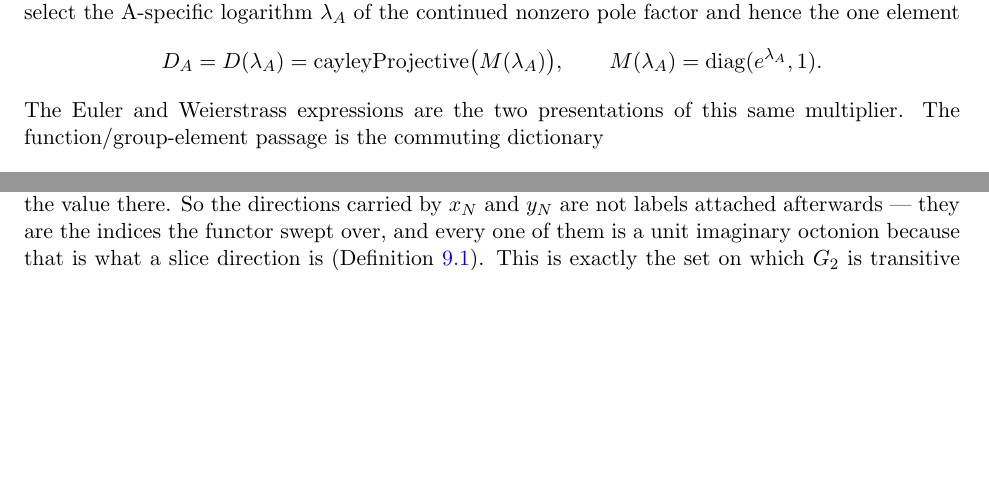
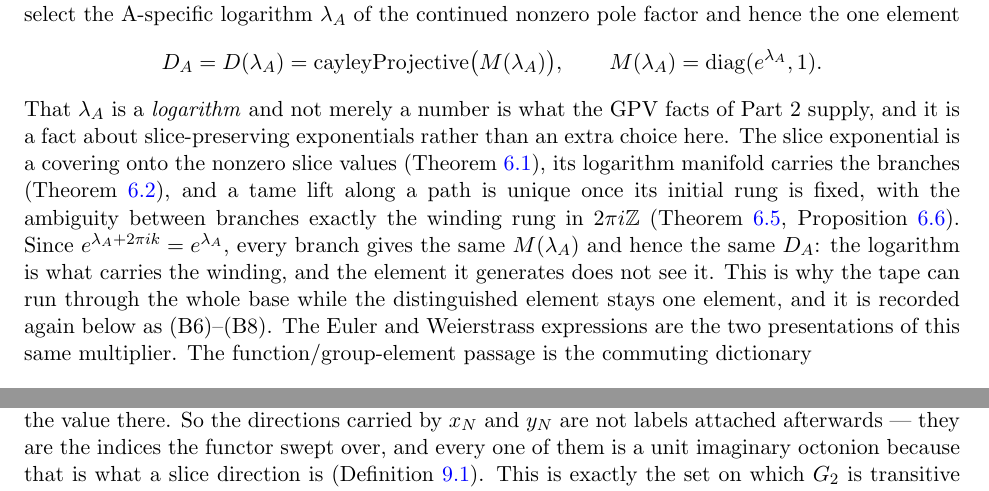
Before and after one commit to jessemichaelpaul/concentricitycorollaries, a LaTeX paper (Octonionic_RH_master.tex): two parts of pages 15 and 24 of 32 before the commit and two parts of pages 15 and 25 of 32 after it, joined at a grey line, cut so that both start at the same text, the shorter picture padded with empty space. Compiled offline with pdfLaTeX.

Commit message:
Cite the GPV facts where lambda_A is introduced
The author: that lambda_A is a logarithm is stated from the GPV facts, it is a
fact about slice-preserving exponentials, and it can be cited and explained.
The facts were already theorems in Part 2 -- thm:slice-exp, thm:log-manifold,
thm:winding-lift, prop:winding-signature, all cited to GPVwind and VS -- but
nothing connected them at the point where lambda_A appears.

Now connected there.  The slice exponential is a covering onto the nonzero
slice values, its logarithm manifold carries the branches, and a tame lift
along a path is unique once its initial rung is fixed, with the ambiguity
between branches exactly the winding rung in 2 pi i Z.  Since
exp(lambda_A + 2 pi i k) = exp(lambda_A), every branch gives the same
M(lambda_A) and hence the same D_A: the logarithm is what carries the winding,
and the element it generates does not see it.

That is why the tape can run through the whole base while the distinguished
element stays one element, which is the thing the construction needs and the
reader had no way to see.  Recorded again below as (B6)-(B8).

All four cross-references resolve.  32 pages, no undefined references.

Co-Authored-By: Claude Opus 5 <noreply@anthropic.com>

```diff
--- a/Octonionic_RH_master.tex
+++ b/Octonionic_RH_master.tex
@@ -1117,6 +1117,21 @@ A-specific logarithm $\lambda_A$ of the continued nonzero pole factor and hence
   \qquad
   M(\lambda_A)=\operatorname{diag}(e^{\lambda_A},1).
 \]
+That $\lambda_A$ is a \emph{logarithm} and not merely a number is what the GPV
+facts of Part~2 supply, and it is a fact about slice-preserving exponentials
+rather than an extra choice here. The slice exponential is a covering onto the
+nonzero slice values \textup{(}Theorem~\ref{thm:slice-exp}\textup{)}, its
+logarithm manifold carries the branches
+\textup{(}Theorem~\ref{thm:log-manifold}\textup{)}, and a tame lift along a path
+is unique once its initial rung is fixed, with the ambiguity between branches
+exactly the winding rung in $2\pi i\ZZ$
+\textup{(}Theorem~\ref{thm:winding-lift},
+Proposition~\ref{prop:winding-signature}\textup{)}. Since
+$e^{\lambda_A+2\pi i k}=e^{\lambda_A}$, every branch gives the same
+$M(\lambda_A)$ and hence the same $D_A$: the logarithm is what carries the
+winding, and the element it generates does not see it. This is why the tape can
+run through the whole base while the distinguished element stays one element,
+and it is recorded again below as \textup{(B6)--(B8)}.
 The Euler and Weierstrass expressions are the two presentations of this same multiplier. The
 function/group-element passage is the commuting dictionary
 \[
```
Also changed, not shown: Octonionic_RH_master.pdf, output/pdf/Octonionic_RH_master.pdf.
